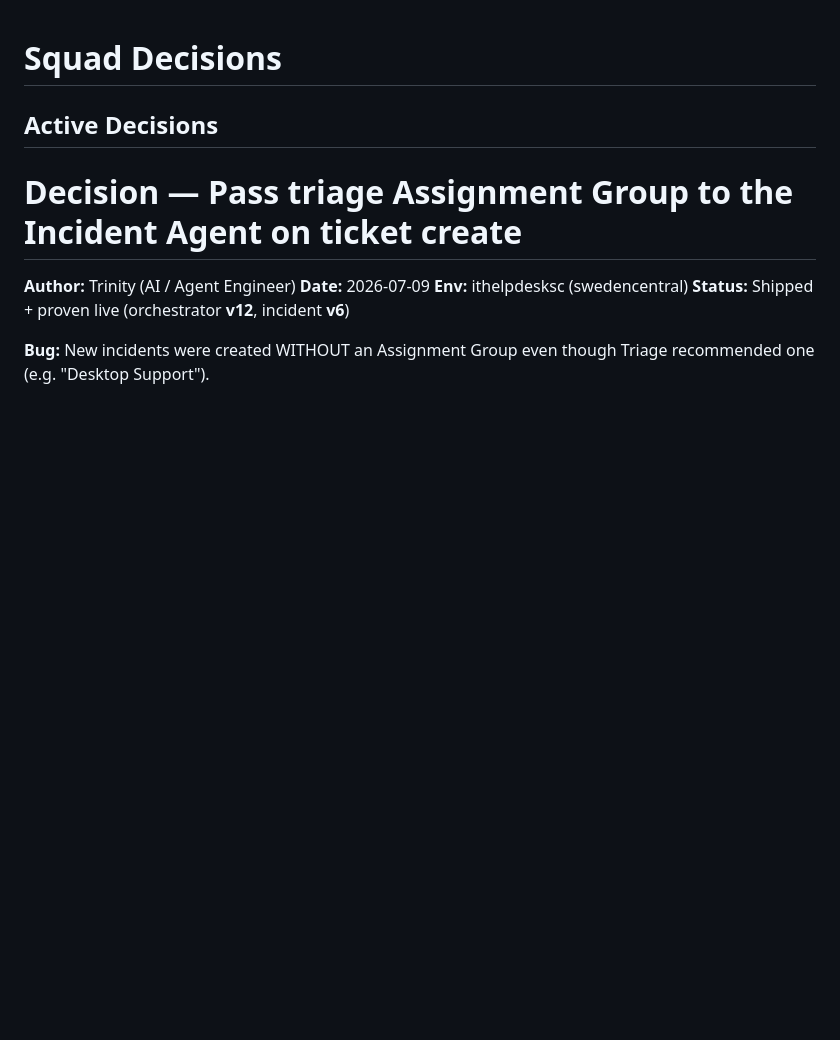
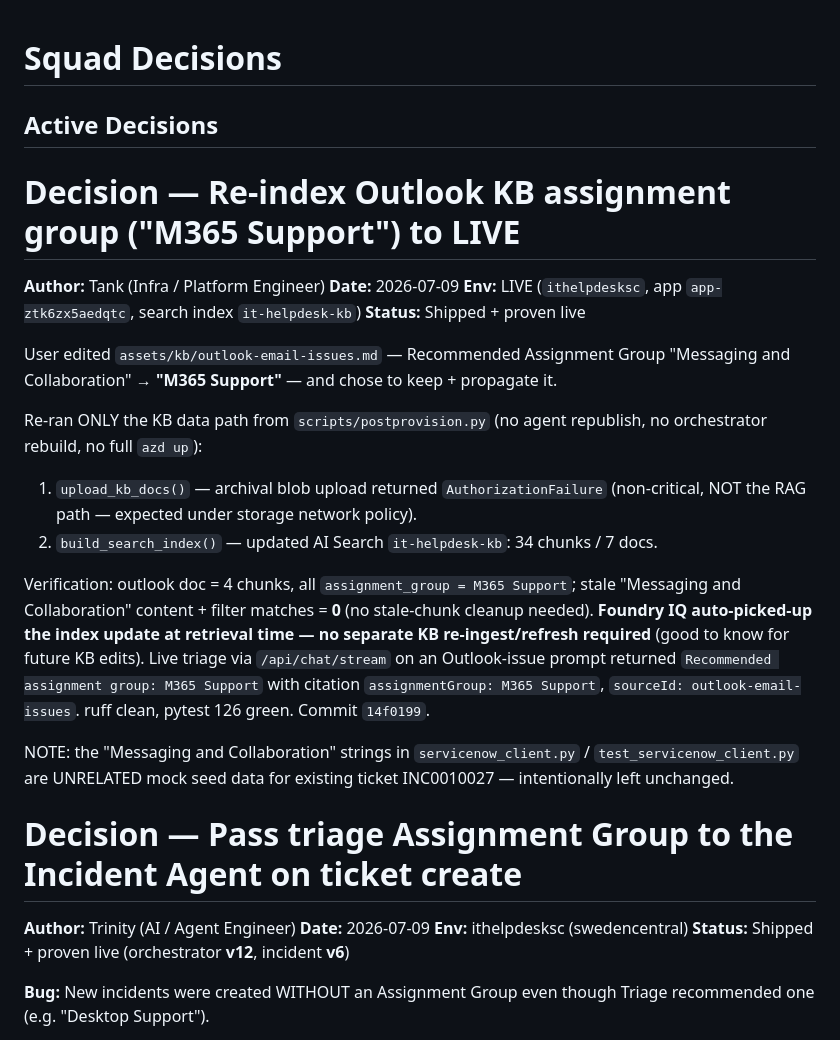
Before and after one commit to abKrazy/ITHelpdesk, a Markdown page: .squad/decisions.md, the part around the change. GitHub-like rendering; blank space fills up the shorter version.

Commit message:
docs(squad): merge Outlook KB re-index decision (M365 Support)
Co-authored-by: Copilot <223556219+Copilot@users.noreply.github.com>

```diff
--- a/.squad/decisions.md
+++ b/.squad/decisions.md
@@ -1,6 +1,34 @@
 # Squad Decisions
 
 ## Active Decisions
+
+# Decision — Re-index Outlook KB assignment group ("M365 Support") to LIVE
+
+**Author:** Tank (Infra / Platform Engineer)
+**Date:** 2026-07-09
+**Env:** LIVE (`ithelpdesksc`, app `app-ztk6zx5aedqtc`, search index `it-helpdesk-kb`)
+**Status:** Shipped + proven live
+
+User edited `assets/kb/outlook-email-issues.md` — Recommended Assignment Group
+"Messaging and Collaboration" → **"M365 Support"** — and chose to keep + propagate it.
+
+Re-ran ONLY the KB data path from `scripts/postprovision.py` (no agent republish, no
+orchestrator rebuild, no full `azd up`):
+1. `upload_kb_docs()` — archival blob upload returned `AuthorizationFailure`
+   (non-critical, NOT the RAG path — expected under storage network policy).
+2. `build_search_index()` — updated AI Search `it-helpdesk-kb`: 34 chunks / 7 docs.
+
+Verification: outlook doc = 4 chunks, all `assignment_group = M365 Support`; stale
+"Messaging and Collaboration" content + filter matches = **0** (no stale-chunk cleanup
+needed). **Foundry IQ auto-picked-up the index update at retrieval time — no separate
+KB re-ingest/refresh required** (good to know for future KB edits). Live triage via
+`/api/chat/stream` on an Outlook-issue prompt returned `Recommended assignment group:
+M365 Support` with citation `assignmentGroup: M365 Support`, `sourceId:
+outlook-email-issues`. ruff clean, pytest 126 green. Commit `14f0199`.
+
+NOTE: the "Messaging and Collaboration" strings in `servicenow_client.py` /
+`test_servicenow_client.py` are UNRELATED mock seed data for existing ticket
+INC0010027 — intentionally left unchanged.
 
 # Decision — Pass triage Assignment Group to the Incident Agent on ticket create
 
```
